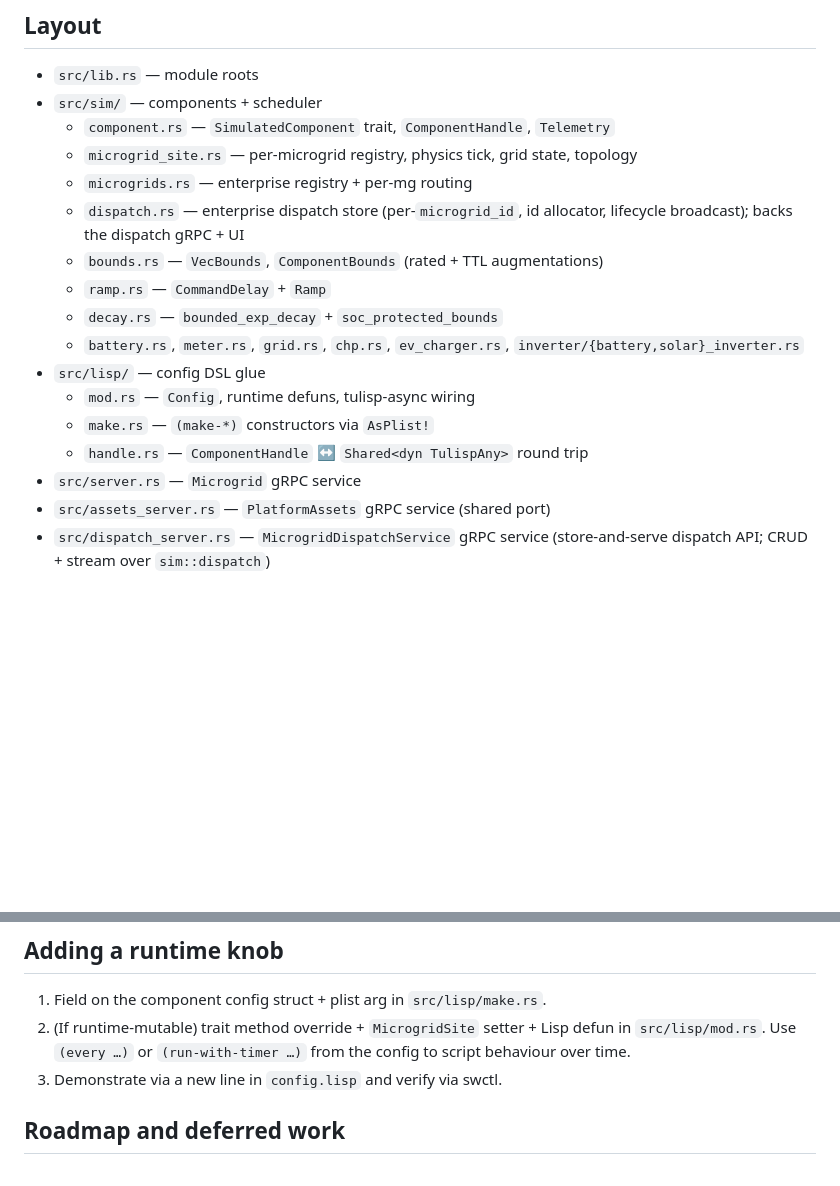
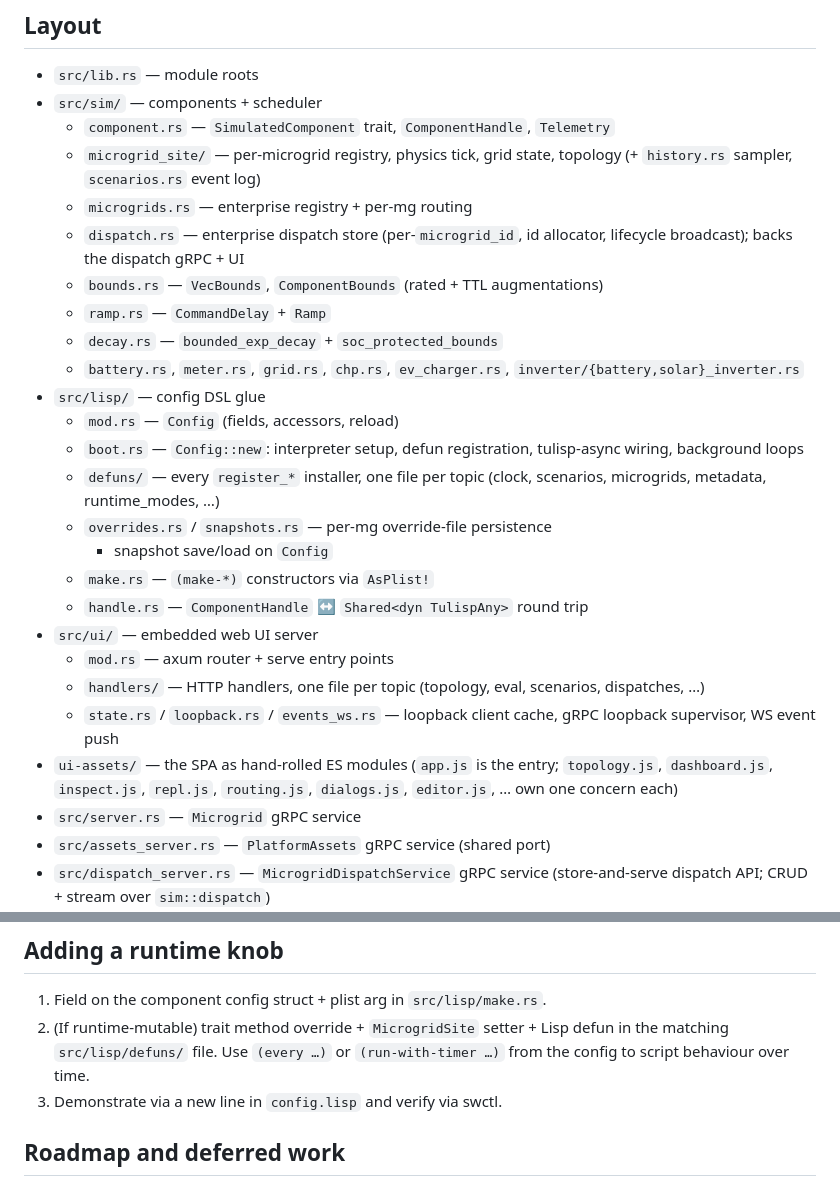
Before and after one commit to shsms/switchyard, a Markdown page: CLAUDE.md, 2 parts joined by grey strips. GitHub-like rendering; blank space fills up the shorter version.

Commit message:
Refresh the CLAUDE.md layout for the module splits
The lisp and ui subsystems were split into boot/defuns/overrides/
snapshots and handlers/state/loopback/events_ws respectively, and
app.js into per-concern ES modules — the layout section still
described the pre-split single files. List the new fanout, note that
microgrid_site is a directory now, and point the runtime-knob recipe
at src/lisp/defuns/ instead of the old mod.rs.

Signed-off-by: Sahas Subramanian <sahas.subramanian@proton.me>

```diff
--- a/CLAUDE.md
+++ b/CLAUDE.md
@@ -9,7 +9,8 @@ is wiring the topology + animating the environment.
 - `src/lib.rs` — module roots
 - `src/sim/` — components + scheduler
   - `component.rs` — `SimulatedComponent` trait, `ComponentHandle`, `Telemetry`
-  - `microgrid_site.rs` — per-microgrid registry, physics tick, grid state, topology
+  - `microgrid_site/` — per-microgrid registry, physics tick, grid state,
+    topology (+ `history.rs` sampler, `scenarios.rs` event log)
   - `microgrids.rs` — enterprise registry + per-mg routing
   - `dispatch.rs` — enterprise dispatch store (per-`microgrid_id`, id
     allocator, lifecycle broadcast); backs the dispatch gRPC + UI
@@ -19,9 +20,24 @@ is wiring the topology + animating the environment.
   - `battery.rs`, `meter.rs`, `grid.rs`, `chp.rs`, `ev_charger.rs`,
     `inverter/{battery,solar}_inverter.rs`
 - `src/lisp/` — config DSL glue
-  - `mod.rs` — `Config`, runtime defuns, tulisp-async wiring
+  - `mod.rs` — `Config` (fields, accessors, reload)
+  - `boot.rs` — `Config::new`: interpreter setup, defun registration,
+    tulisp-async wiring, background loops
+  - `defuns/` — every `register_*` installer, one file per topic
+    (clock, scenarios, microgrids, metadata, runtime_modes, …)
+  - `overrides.rs` / `snapshots.rs` — per-mg override-file persistence
+    + snapshot save/load on `Config`
   - `make.rs` — `(make-*)` constructors via `AsPlist!`
   - `handle.rs` — `ComponentHandle` ↔ `Shared<dyn TulispAny>` round trip
+- `src/ui/` — embedded web UI server
+  - `mod.rs` — axum router + serve entry points
+  - `handlers/` — HTTP handlers, one file per topic (topology, eval,
+    scenarios, dispatches, …)
+  - `state.rs` / `loopback.rs` / `events_ws.rs` — loopback client cache,
+    gRPC loopback supervisor, WS event push
+- `ui-assets/` — the SPA as hand-rolled ES modules (`app.js` is the
+  entry; `topology.js`, `dashboard.js`, `inspect.js`, `repl.js`,
+  `routing.js`, `dialogs.js`, `editor.js`, … own one concern each)
 - `src/server.rs` — `Microgrid` gRPC service
 - `src/assets_server.rs` — `PlatformAssets` gRPC service (shared port)
 - `src/dispatch_server.rs` — `MicrogridDispatchService` gRPC service
@@ -177,8 +193,8 @@ config.lisp does.
 
 1. Field on the component config struct + plist arg in `src/lisp/make.rs`.
 2. (If runtime-mutable) trait method override + `MicrogridSite` setter + Lisp defun
-   in `src/lisp/mod.rs`. Use `(every …)` or `(run-with-timer …)` from the
-   config to script behaviour over time.
+   in the matching `src/lisp/defuns/` file. Use `(every …)` or
+   `(run-with-timer …)` from the config to script behaviour over time.
 3. Demonstrate via a new line in `config.lisp` and verify via swctl.
 
 ## Roadmap and deferred work
```
